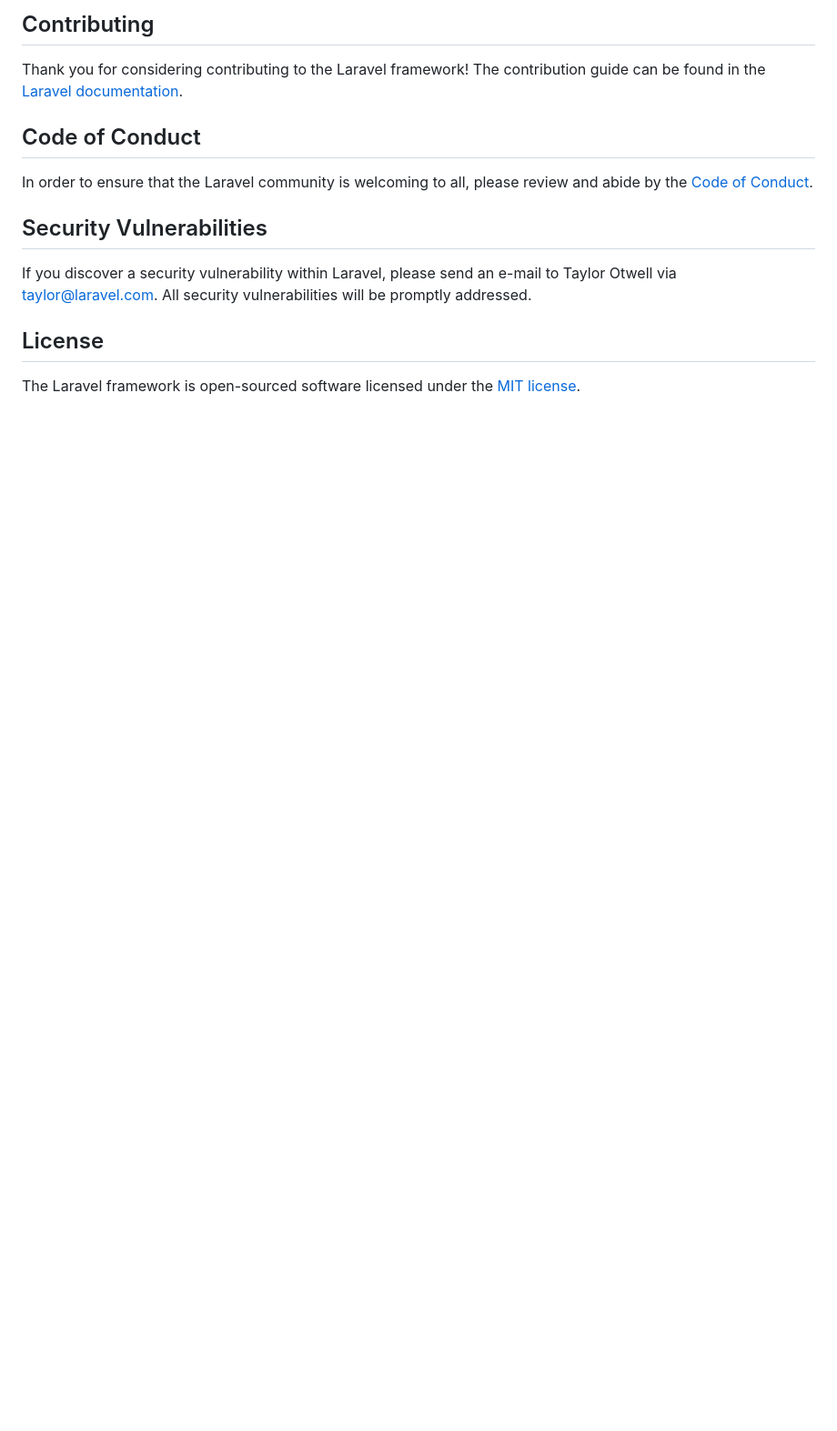
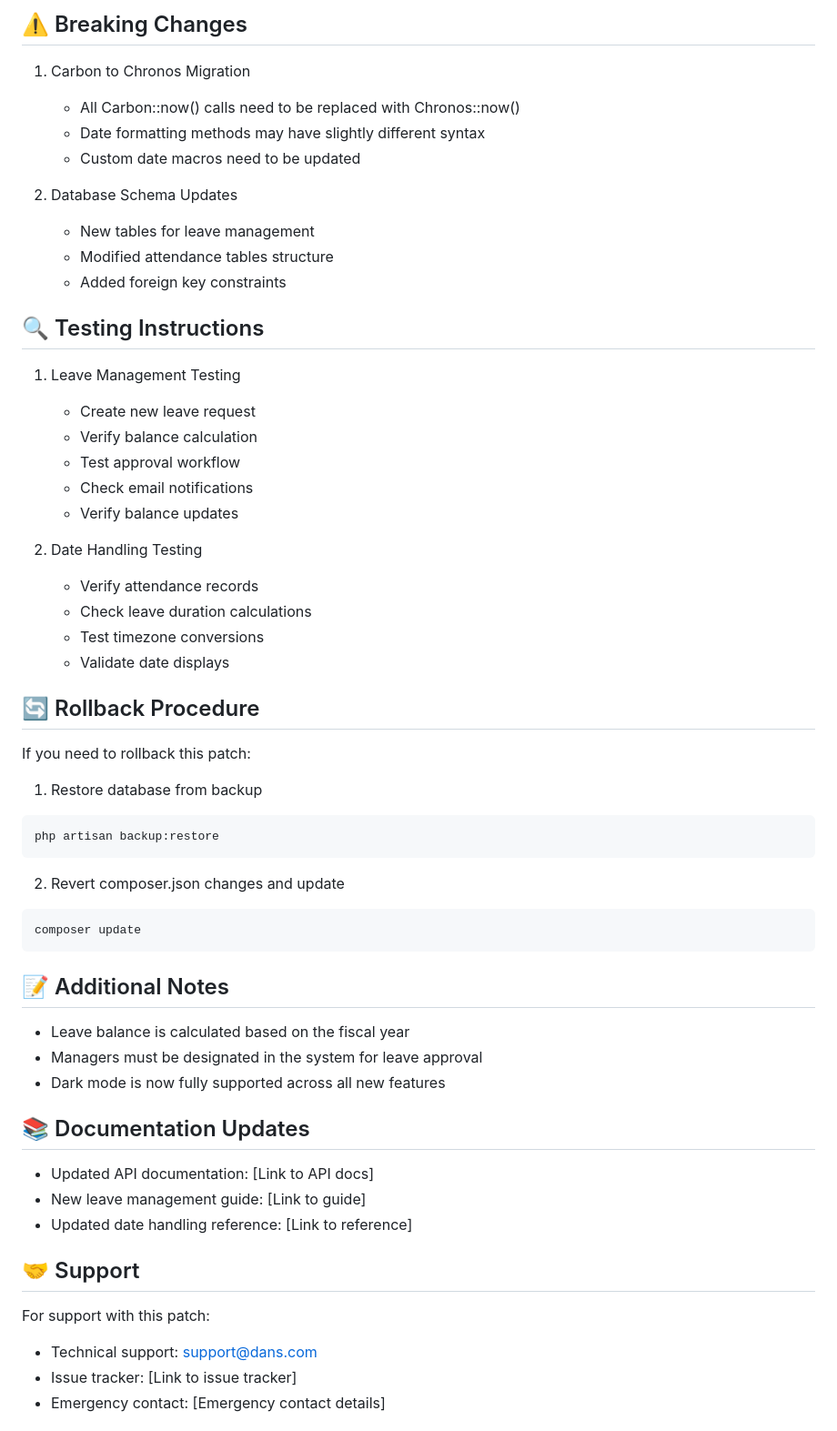
Before and after one commit to nexyrt/dans-attendance, a Markdown page: README.md, the part around the change printed below. Shown: that part at 91% size. Rendered like a GitHub page; blank space fills up the shorter version.

````diff
--- a/README.md
+++ b/README.md
@@ -51,16 +74,55 @@ We would like to extend our thanks to the following sponsors for funding Laravel
 
-## Contributing
+## ⚠️ Breaking Changes
+1. Carbon to Chronos Migration
+   - All Carbon::now() calls need to be replaced with Chronos::now()
+   - Date formatting methods may have slightly different syntax
+   - Custom date macros need to be updated
 
-Thank you for considering contributing to the Laravel framework! The contribution guide can be found in the [Laravel documentation](https://laravel.com/docs/contributions).
+2. Database Schema Updates
+   - New tables for leave management
+   - Modified attendance tables structure
+   - Added foreign key constraints
 
-## Code of Conduct
+## 🔍 Testing Instructions
+1. Leave Management Testing
+   - Create new leave request
+   - Verify balance calculation
+   - Test approval workflow
+   - Check email notifications
+   - Verify balance updates
 
-In order to ensure that the Laravel community is welcoming to all, please review and abide by the [Code of Conduct](https://laravel.com/docs/contributions#code-of-conduct).
+2. Date Handling Testing
+   - Verify attendance records
+   - Check leave duration calculations
+   - Test timezone conversions
+   - Validate date displays
 
-## Security Vulnerabilities
+## 🔄 Rollback Procedure
+If you need to rollback this patch:
 
-If you discover a security vulnerability within Laravel, please send an e-mail to Taylor Otwell via [taylor@laravel.com](mailto:taylor@laravel.com). All security vulnerabilities will be promptly addressed.
+1. Restore database from backup
+```bash
+php artisan backup:restore
+```
 
-## License
+2. Revert composer.json changes and update
+```bash
+composer update
+```
 
-The Laravel framework is open-sourced software licensed under the [MIT license](https://opensource.org/licenses/MIT).
+## 📝 Additional Notes
+- Leave balance is calculated based on the fiscal year
+- Managers must be designated in the system for leave approval
+- Dark mode is now fully supported across all new features
+
+## 📚 Documentation Updates
+- Updated API documentation: [Link to API docs]
+- New leave management guide: [Link to guide]
+- Updated date handling reference: [Link to reference]
+
+## 🤝 Support
+For support with this patch:
+- Technical support: support@dans.com
+- Issue tracker: [Link to issue tracker]
+- Emergency contact: [Emergency contact details]
+
````
Also changed, not shown: other parts of README.md (+79 -37 lines).
